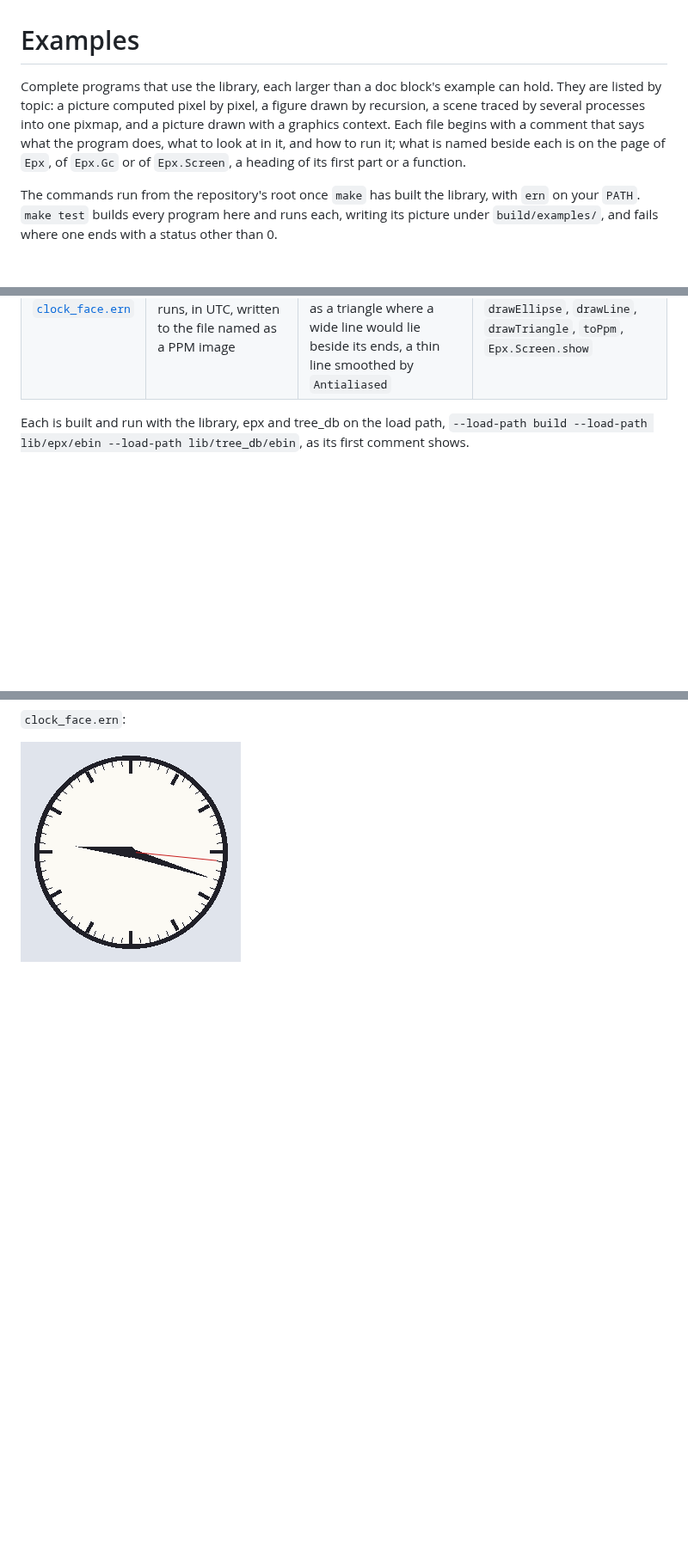
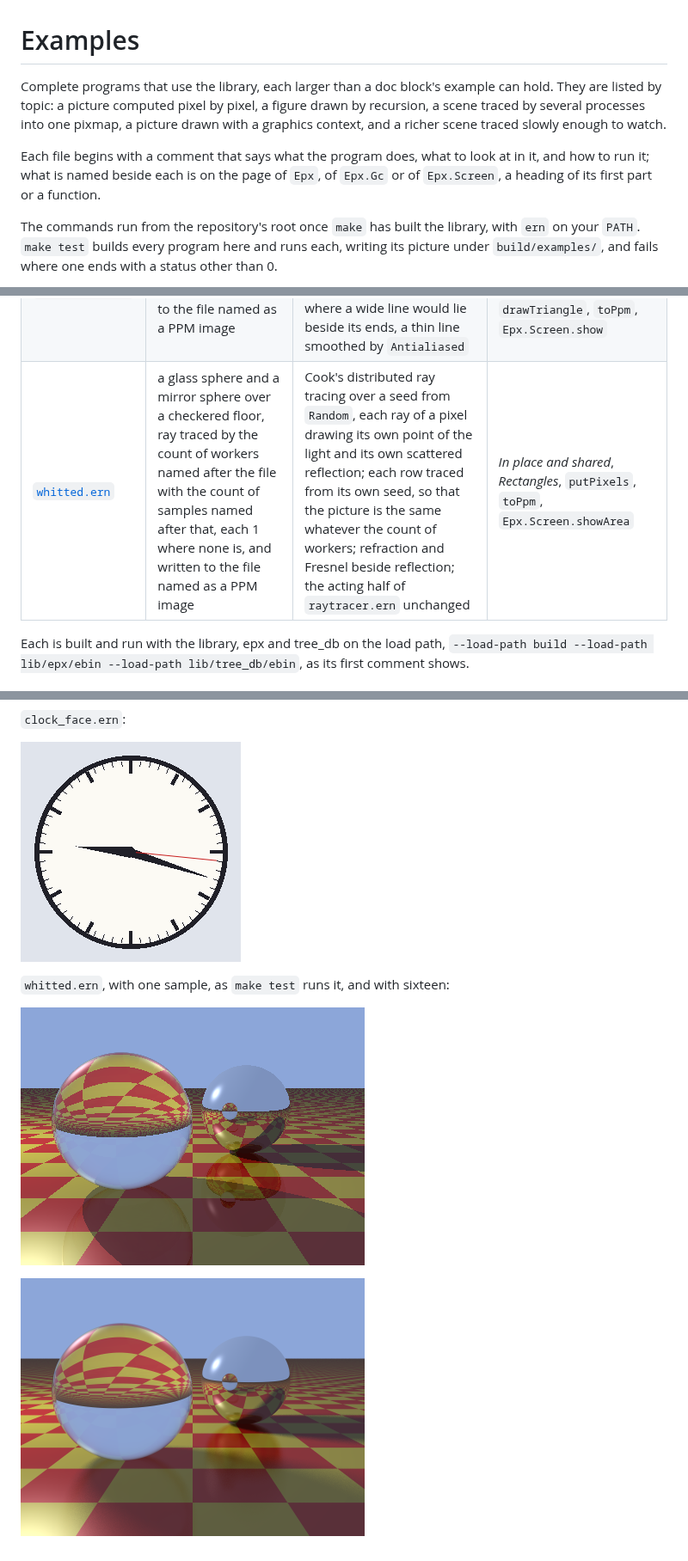
Before and after one commit to joagre/ernest-epx, a Markdown page: examples/README.md, 3 parts joined by grey strips. Shown at 86% size. GitHub-like rendering; pictures changed too: assets/whitted.png (added), assets/whitted16.png (added); blank space fills up the shorter version.

```diff
--- a/examples/README.md
+++ b/examples/README.md
@@ -1,6 +1,8 @@
 # Examples
 
-Complete programs that use the library, each larger than a doc block's example can hold. They are listed by topic: a picture computed pixel by pixel, a figure drawn by recursion, a scene traced by several processes into one pixmap, and a picture drawn with a graphics context. Each file begins with a comment that says what the program does, what to look at in it, and how to run it; what is named beside each is on the page of `Epx`, of `Epx.Gc` or of `Epx.Screen`, a heading of its first part or a function.
+Complete programs that use the library, each larger than a doc block's example can hold. They are listed by topic: a picture computed pixel by pixel, a figure drawn by recursion, a scene traced by several processes into one pixmap, a picture drawn with a graphics context, and a richer scene traced slowly enough to watch.
+
+Each file begins with a comment that says what the program does, what to look at in it, and how to run it; what is named beside each is on the page of `Epx`, of `Epx.Gc` or of `Epx.Screen`, a heading of its first part or a function.
 
 The commands run from the repository's root once `make` has built the library, with `ern` on your `PATH`. `make test` builds every program here and runs each, writing its picture under `build/examples/`, and fails where one ends with a status other than 0.
 
@@ -12,6 +14,7 @@ Each program also takes the word `show` after its other arguments, on a machine
 | [`sierpinski.ern`](sierpinski.ern) | the Sierpinski gasket by recursive subdivision, written to the file named as a PPM image | a figure's definition as a function that calls itself three times, one pixmap written by every call | *In place and shared*, *Bounds*, `toPpm`, `Epx.Screen`'s *Shown later* and `showArea` |
 | [`raytracer.ern`](raytracer.ern) | the Boing ball above a mirror floor, ray traced by the count of workers named after the file, 1 where none is, and written to the file named as a PPM image | one pixmap captured by every worker and written a row at a time, a monitor and a `Down` for each worker, vector and color arithmetic beside the parts that act | *In place and shared*, *Rectangles*, `putPixels`, `toPpm`, `Epx.Screen.showArea` |
 | [`clock_face.ern`](clock_face.ern) | a clock's dial at the time the program runs, in UTC, written to the file named as a PPM image | one context set before each part it draws and read by the drawing functions, a hand drawn as a triangle where a wide line would lie beside its ends, a thin line smoothed by `Antialiased` | `Epx.Gc`'s *The keys* and *In place and shared*, `drawEllipse`, `drawLine`, `drawTriangle`, `toPpm`, `Epx.Screen.show` |
+| [`whitted.ern`](whitted.ern) | a glass sphere and a mirror sphere over a checkered floor, ray traced by the count of workers named after the file with the count of samples named after that, each 1 where none is, and written to the file named as a PPM image | Cook's distributed ray tracing over a seed from `Random`, each ray of a pixel drawing its own point of the light and its own scattered reflection; each row traced from its own seed, so that the picture is the same whatever the count of workers; refraction and Fresnel beside reflection; the acting half of `raytracer.ern` unchanged | *In place and shared*, *Rectangles*, `putPixels`, `toPpm`, `Epx.Screen.showArea` |
 
 Each is built and run with the library, epx and tree_db on the load path, `--load-path build --load-path lib/epx/ebin --load-path lib/tree_db/ebin`, as its first comment shows.
 
@@ -34,3 +37,9 @@ What each program draws, from `assets/`, where [`assets/README.md`](../assets/RE
 `clock_face.ern`:
 
 ![A clock face](../assets/clock_face.png)
+
+`whitted.ern`, with one sample, as `make test` runs it, and with sixteen:
+
+![A glass sphere and a mirror sphere over a checkered floor, with one sample](../assets/whitted.png)
+
+![The same with sixteen samples](../assets/whitted16.png)
```
Also changed, not shown: assets/README.md (+1 -1 lines), docs/language_feedback.md (added, +5 -0 lines), 1 other file.
